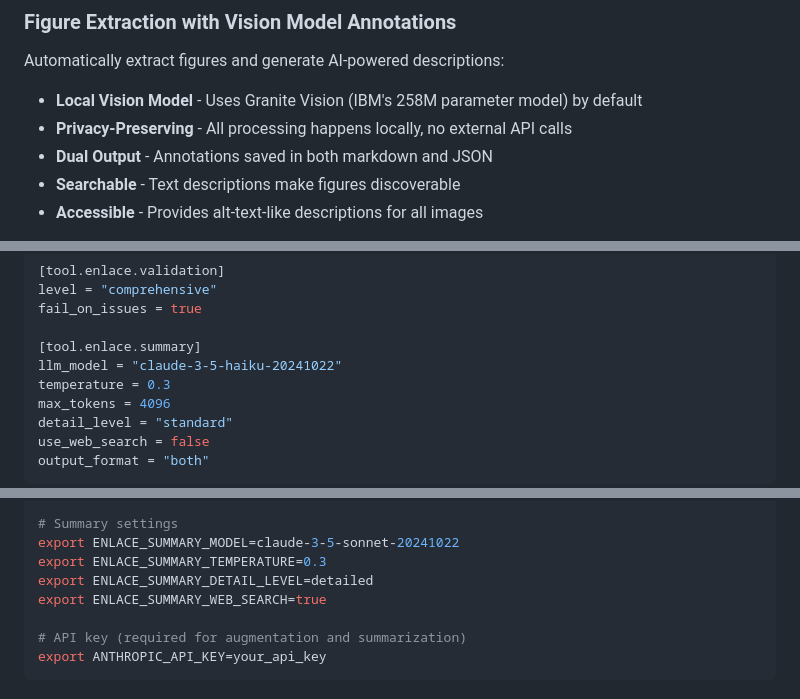
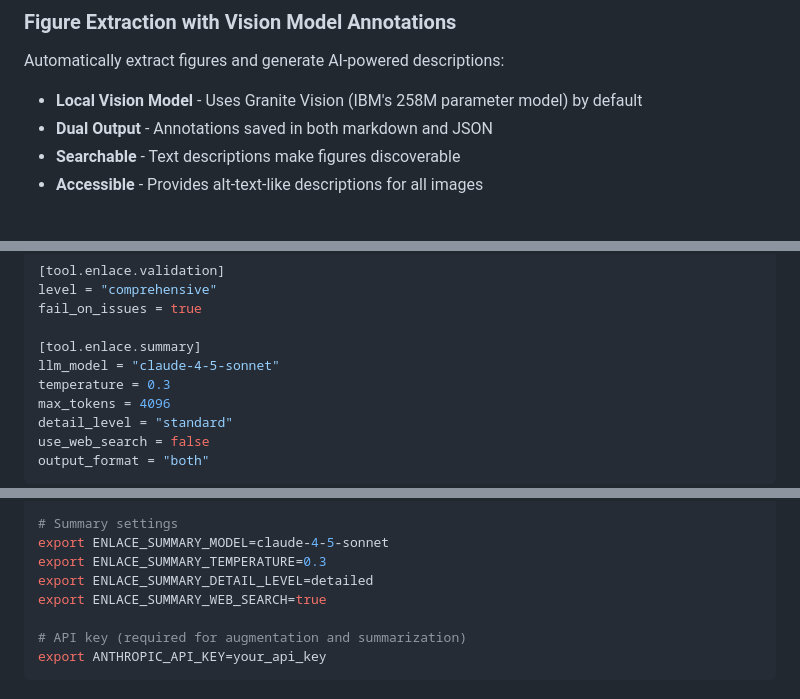
Before and after one commit to PovertyAction/enlace, a Markdown page: README.md, 3 parts joined by grey strips. GitHub-like rendering.

```diff
--- a/README.md
+++ b/README.md
@@ -149,7 +155,6 @@ Automatically detects and extracts three types of tables:
 Automatically extract figures and generate AI-powered descriptions:
 
 - **Local Vision Model** - Uses Granite Vision (IBM's 258M parameter model) by default
-- **Privacy-Preserving** - All processing happens locally, no external API calls
 - **Dual Output** - Annotations saved in both markdown and JSON
 - **Searchable** - Text descriptions make figures discoverable
 - **Accessible** - Provides alt-text-like descriptions for all images
@@ -424,7 +429,7 @@ level = "comprehensive"
 fail_on_issues = true
 
 [tool.enlace.summary]
-llm_model = "claude-3-5-haiku-20241022"
+llm_model = "claude-4-5-sonnet"
 temperature = 0.3
 max_tokens = 4096
 detail_level = "standard"
@@ -447,7 +452,7 @@ export ENLACE_OUTPUT_FORMAT=both
 export ENLACE_MAX_WORKERS=8
 
 # Summary settings
-export ENLACE_SUMMARY_MODEL=claude-3-5-sonnet-20241022
+export ENLACE_SUMMARY_MODEL=claude-4-5-sonnet
 export ENLACE_SUMMARY_TEMPERATURE=0.3
 export ENLACE_SUMMARY_DETAIL_LEVEL=detailed
 export ENLACE_SUMMARY_WEB_SEARCH=true
```
Also changed, not shown: other parts of README.md (+17 -11 lines).
